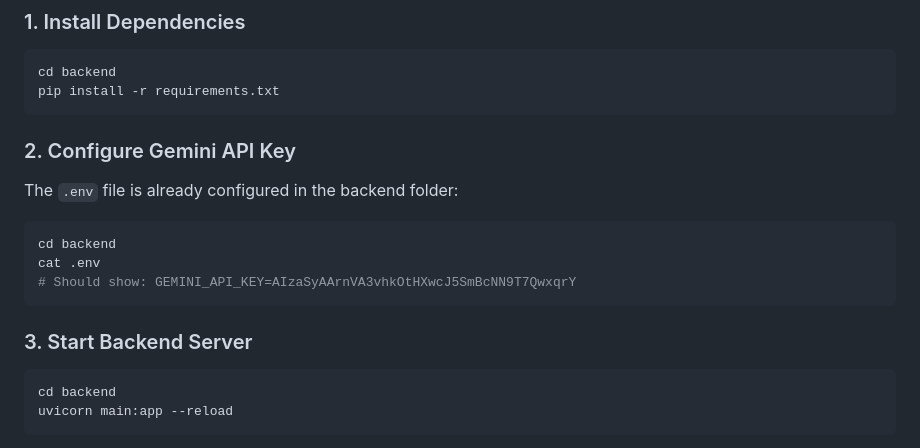
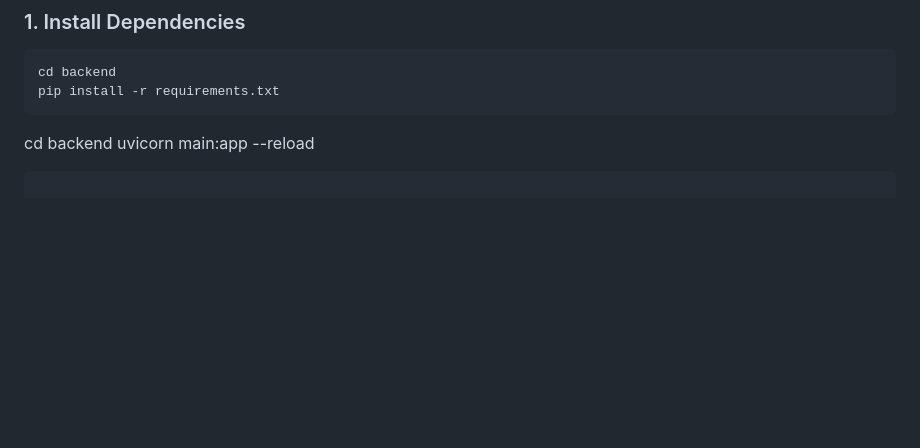
Before and after one commit to khantnyi673150/Ai-Medical-Coding-Assistant, a Markdown page: README.md, the part around the change. Rendered like a GitHub page; blank space fills up the shorter version.

````diff
--- a/README.md
+++ b/README.md
@@ -19,19 +19,7 @@ cd backend
 pip install -r requirements.txt
 ```
 
-### 2. Configure Gemini API Key
 
-The `.env` file is already configured in the backend folder:
-
-```bash
-cd backend
-cat .env
-# Should show: GEMINI_API_KEY=AIzaSyAArnVA3vhkOtHXwcJ5SmBcNN9T7QwxqrY
-```
-
-### 3. Start Backend Server
-
-```bash
 cd backend
 uvicorn main:app --reload
 ```
````
